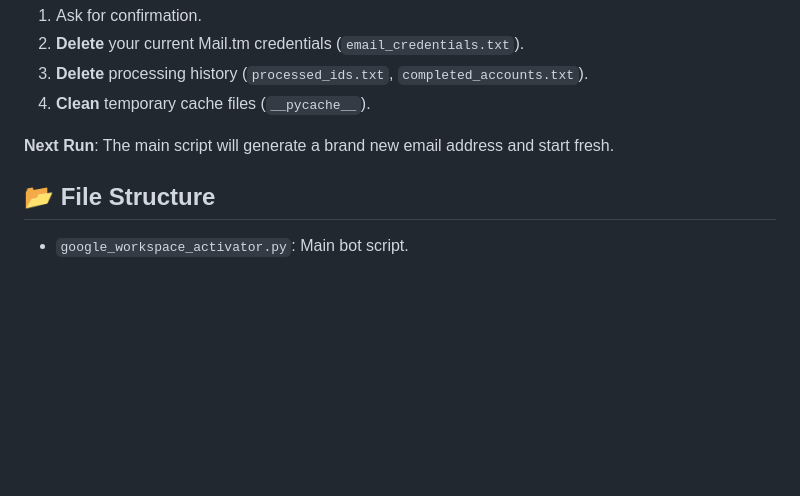
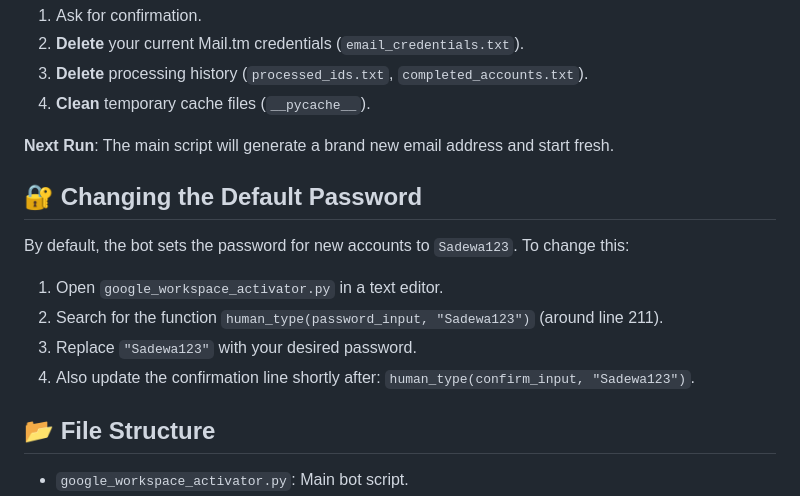
Before and after one commit to DanU-R/G-bot, a Markdown page: README.md, the part around the change. Drawn GitHub-style; blank space fills up the shorter version.

```diff
--- a/README.md
+++ b/README.md
@@ -69,6 +69,16 @@ This utility will:
 
 **Next Run**: The main script will generate a brand new email address and start fresh.
 
+## 🔐 Changing the Default Password
+
+By default, the bot sets the password for new accounts to `Sadewa123`. To change this:
+
+1.  Open `google_workspace_activator.py` in a text editor.
+2.  Search for the function `human_type(password_input, "Sadewa123")` (around line 211).
+3.  Replace `"Sadewa123"` with your desired password.
+4.  Also update the confirmation line shortly after: `human_type(confirm_input, "Sadewa123")`.
+
+
 ## 📂 File Structure
 - `google_workspace_activator.py`: Main bot script.
 - `reset_email.py`: Utility for cleaning data.
```
